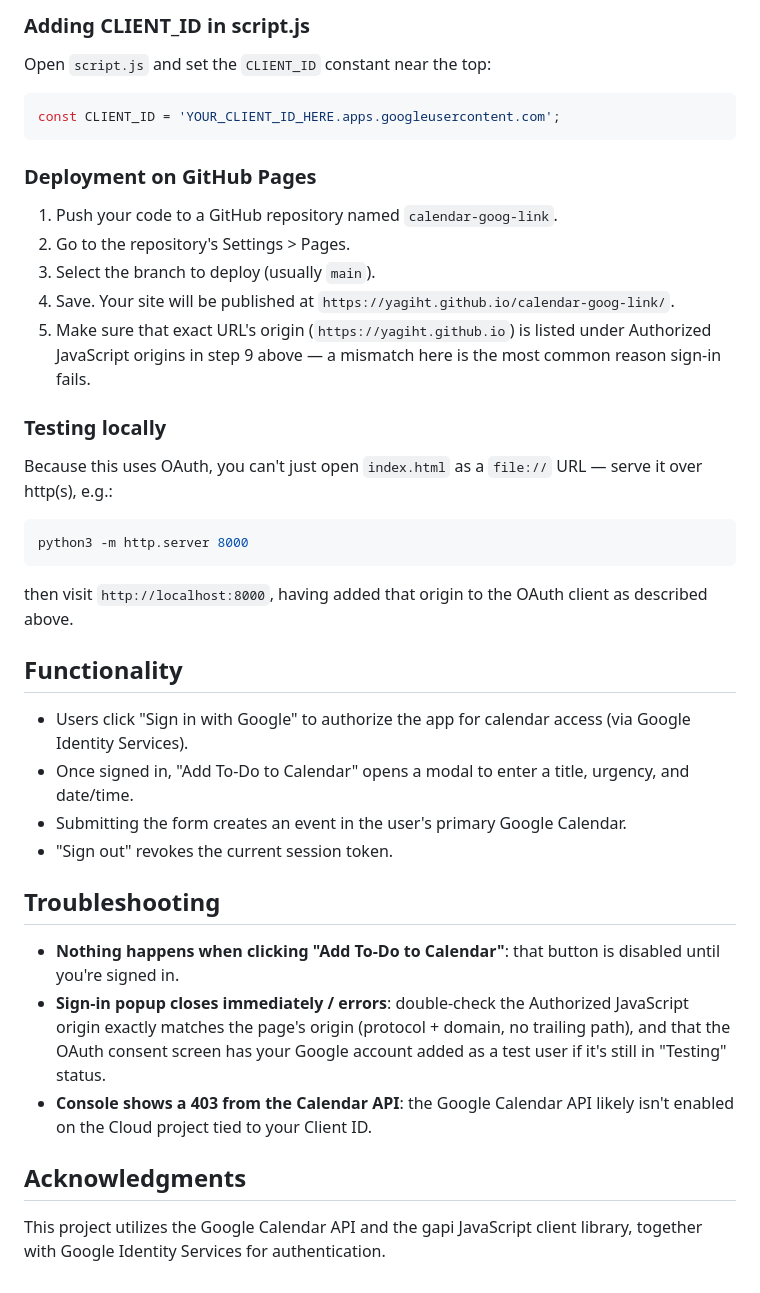
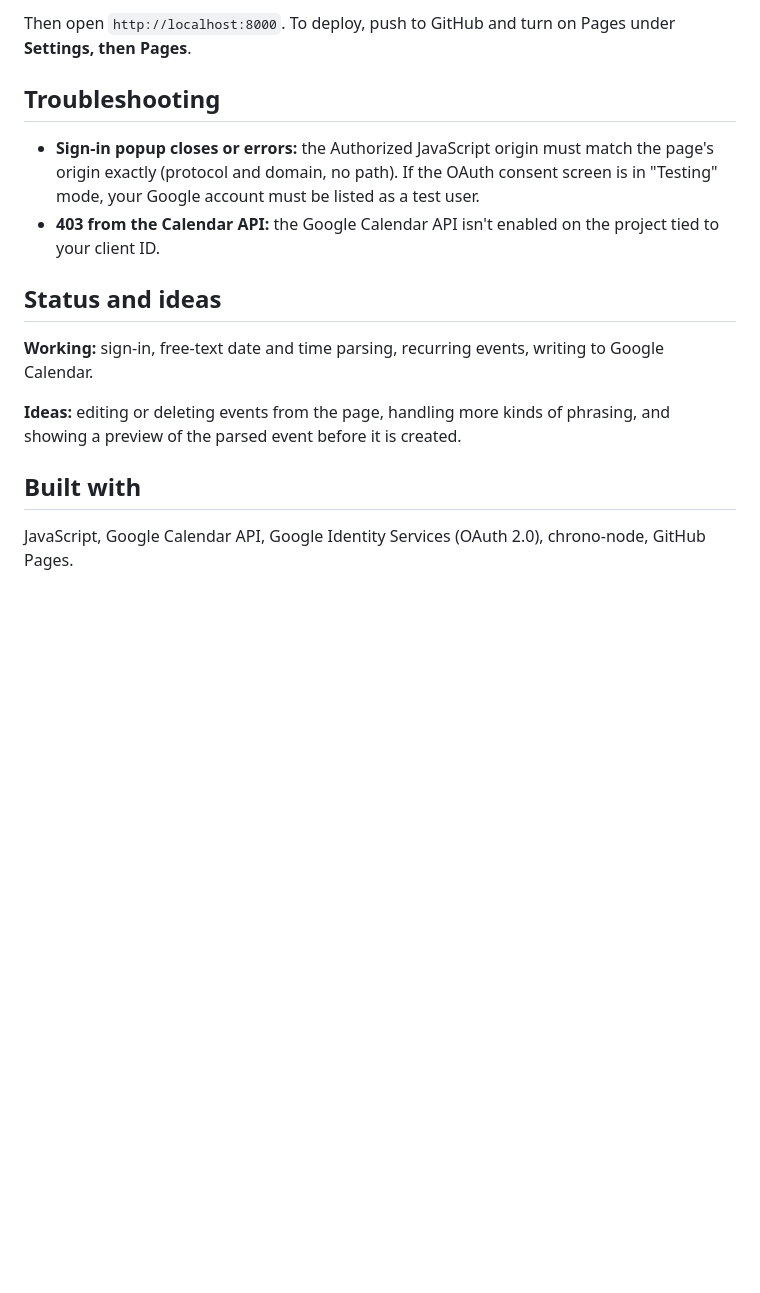
Before and after one commit to yagiht/calendar-goog-link, a Markdown page: README.md, the part around one of its changes. Drawn GitHub-style; blank space fills up the shorter version.

````diff
--- a/README.md
+++ b/README.md
@@ -32,33 +44,18 @@ calendar-goog-link
-### Adding CLIENT_ID in script.js
-Open `script.js` and set the `CLIENT_ID` constant near the top:
-```javascript
-const CLIENT_ID = 'YOUR_CLIENT_ID_HERE.apps.googleusercontent.com';
-```
-
-### Deployment on GitHub Pages
-1. Push your code to a GitHub repository named `calendar-goog-link`.
-2. Go to the repository's Settings > Pages.
-3. Select the branch to deploy (usually `main`).
-4. Save. Your site will be published at `https://yagiht.github.io/calendar-goog-link/`.
-5. Make sure that exact URL's origin (`https://yagiht.github.io`) is listed under Authorized JavaScript origins in step 9 above — a mismatch here is the most common reason sign-in fails.
-
-### Testing locally
-Because this uses OAuth, you can't just open `index.html` as a `file://` URL — serve it over http(s), e.g.:
-```bash
-python3 -m http.server 8000
-```
-then visit `http://localhost:8000`, having added that origin to the OAuth client as described above.
-
-## Functionality
-- Users click "Sign in with Google" to authorize the app for calendar access (via Google Identity Services).
-- Once signed in, "Add To-Do to Calendar" opens a modal to enter a title, urgency, and date/time.
-- Submitting the form creates an event in the user's primary Google Calendar.
-- "Sign out" revokes the current session token.
+Then open `http://localhost:8000`. To deploy, push to GitHub and turn on Pages under **Settings, then Pages**.
 
 ## Troubleshooting
-- **Nothing happens when clicking "Add To-Do to Calendar"**: that button is disabled until you're signed in.
-- **Sign-in popup closes immediately / errors**: double-check the Authorized JavaScript origin exactly matches the page's origin (protocol + domain, no trailing path), and that the OAuth consent screen has your Google account added as a test user if it's still in "Testing" status.
-- **Console shows a 403 from the Calendar API**: the Google Calendar API likely isn't enabled on the Cloud project tied to your Client ID.
 
-## Acknowledgments
-This project utilizes the Google Calendar API and the gapi JavaScript client library, together with Google Identity Services for authentication.
+- **Sign-in popup closes or errors:** the Authorized JavaScript origin must match the page's origin exactly (protocol and domain, no path). If the OAuth consent screen is in "Testing" mode, your Google account must be listed as a test user.
+- **403 from the Calendar API:** the Google Calendar API isn't enabled on the project tied to your client ID.
+
+## Status and ideas
+
+**Working:** sign-in, free-text date and time parsing, recurring events, writing to Google Calendar.
+
+**Ideas:** editing or deleting events from the page, handling more kinds of phrasing, and showing a preview of the parsed event before it is created.
+
+## Built with
+
+JavaScript, Google Calendar API, Google Identity Services (OAuth 2.0), chrono-node, GitHub Pages.
+
+<!-- Optional: one honest line, e.g. "Built with AI assistance (Claude Code); I designed the features and tested them." -->
````
Also changed, not shown: other parts of README.md (+38 -26 lines).
